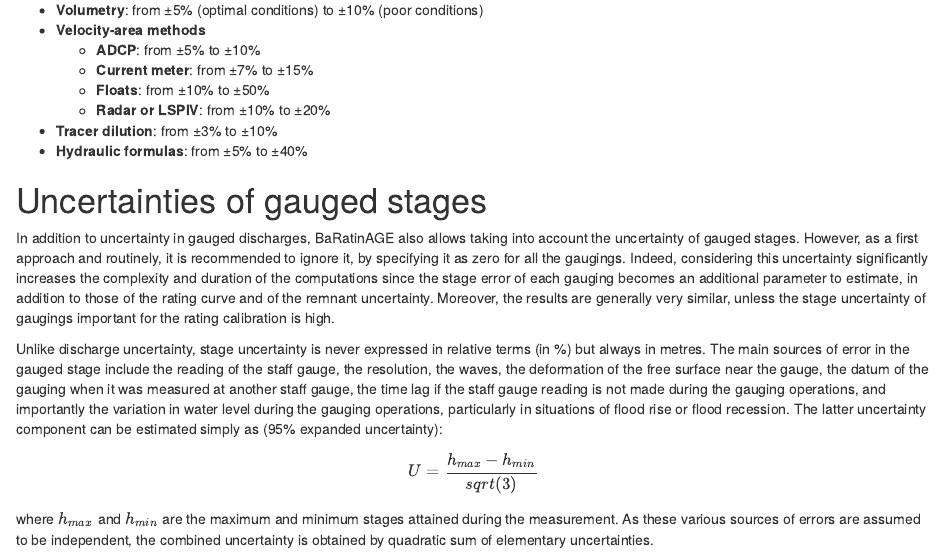
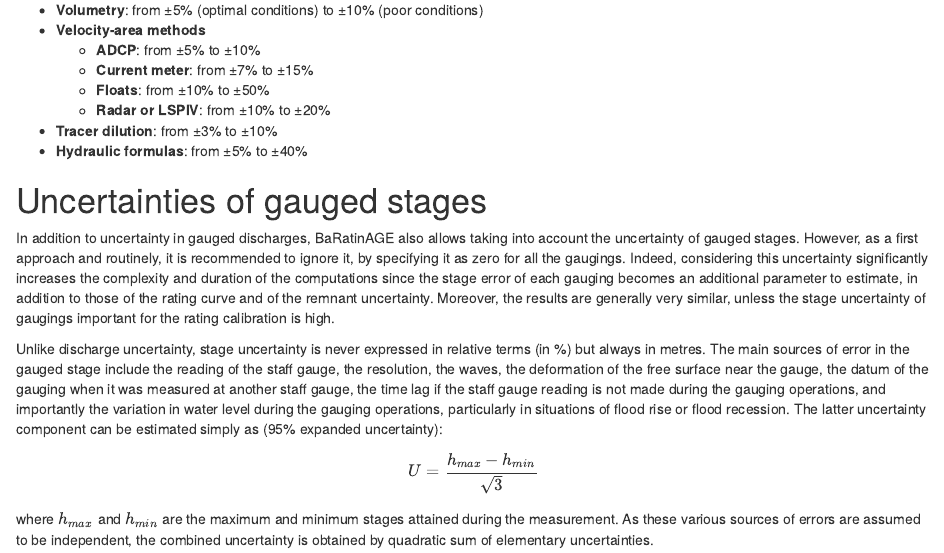
Before and after one commit to BaRatin-tools/BaRatin-tools.github.io, an R Markdown document (content/doc/topics/03_gaugings/index.en.Rmd): the page in a window 1100 px wide, from 870 px down. Rendered offline with R 4.5, knitr and Pandoc, with nearby package versions; drawn as R Markdown's standard HTML page in place of the format the file asks for.

Commit message:
fixed typo in 'gaugings' topics sheet

```diff
--- a/content/doc/topics/03_gaugings/index.en.Rmd
+++ b/content/doc/topics/03_gaugings/index.en.Rmd
@@ -46,6 +46,6 @@ In addition to uncertainty in gauged discharges, BaRatinAGE also allows taking i
 
 Unlike discharge uncertainty, stage uncertainty is never expressed in relative terms (in %) but always in metres. The main sources of error in the gauged stage include the reading of the staff gauge, the resolution, the waves, the deformation of the free surface near the gauge, the datum of the gauging when it was measured at another staff gauge, the time lag if the staff gauge reading is not made during the gauging operations, and importantly the variation in water level during the gauging operations, particularly in situations of flood rise or flood recession. The latter uncertainty component can be estimated simply as (95% expanded uncertainty):
 
-$$U=\frac{h_{max}-h_{min}}{sqrt(3)}$$
+$$U=\frac{h_{max}-h_{min}}{\sqrt{3}}$$
 
 where $h_{max}$ and $h_{min}$ are the maximum and minimum stages attained during the measurement. As these various sources of errors are assumed to be independent, the combined uncertainty is obtained by quadratic sum of elementary uncertainties.
```
Also changed, not shown: content/doc/topics/03_gaugings/index.fr.Rmd (+1 -1 lines).
